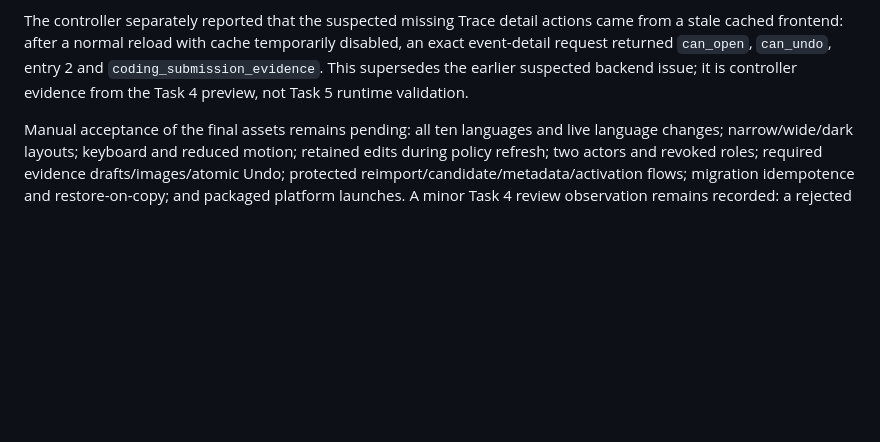
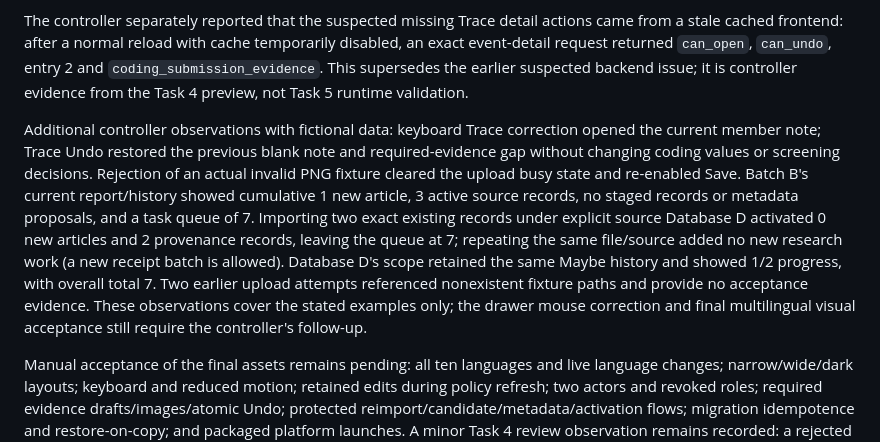
Before and after one commit to RUCbookshelf/mubi-reviewflow, a Markdown page: docs/WORKFLOW_CONTROLS.md, the part around the change. Rendered like a GitHub page; blank space fills up the shorter version.

Commit message:
Record bounded controller workflow acceptance evidence

```diff
--- a/docs/WORKFLOW_CONTROLS.md
+++ b/docs/WORKFLOW_CONTROLS.md
@@ -142,4 +142,6 @@ Task 5 uses source-only Python AST parsing for every branch-changed Python file,
 
 The controller separately reported that the suspected missing Trace detail actions came from a stale cached frontend: after a normal reload with cache temporarily disabled, an exact event-detail request returned `can_open`, `can_undo`, entry 2 and `coding_submission_evidence`. This supersedes the earlier suspected backend issue; it is controller evidence from the Task 4 preview, not Task 5 runtime validation.
 
+Additional controller observations with fictional data: keyboard Trace correction opened the current member note; Trace Undo restored the previous blank note and required-evidence gap without changing coding values or screening decisions. Rejection of an actual invalid PNG fixture cleared the upload busy state and re-enabled Save. Batch B's current report/history showed cumulative 1 new article, 3 active source records, no staged records or metadata proposals, and a task queue of 7. Importing two exact existing records under explicit source Database D activated 0 new articles and 2 provenance records, leaving the queue at 7; repeating the same file/source added no new research work (a new receipt batch is allowed). Database D's scope retained the same Maybe history and showed 1/2 progress, with overall total 7. Two earlier upload attempts referenced nonexistent fixture paths and provide no acceptance evidence. These observations cover the stated examples only; the drawer mouse correction and final multilingual visual acceptance still require the controller's follow-up.
+
 Manual acceptance of the final assets remains pending: all ten languages and live language changes; narrow/wide/dark layouts; keyboard and reduced motion; retained edits during policy refresh; two actors and revoked roles; required evidence drafts/images/atomic Undo; protected reimport/candidate/metadata/activation flows; migration idempotence and restore-on-copy; and packaged platform launches. A minor Task 4 review observation remains recorded: a rejected task-selector change may invalidate an automatic refresh render transaction. It has not been changed in this localization delivery. Backend guarantees remain bounded by same-process task locks and per-database transactions; cross-process races, crash recovery and file-retention maintenance require their own acceptance evidence.
```
Also changed, not shown: 1 other file.
